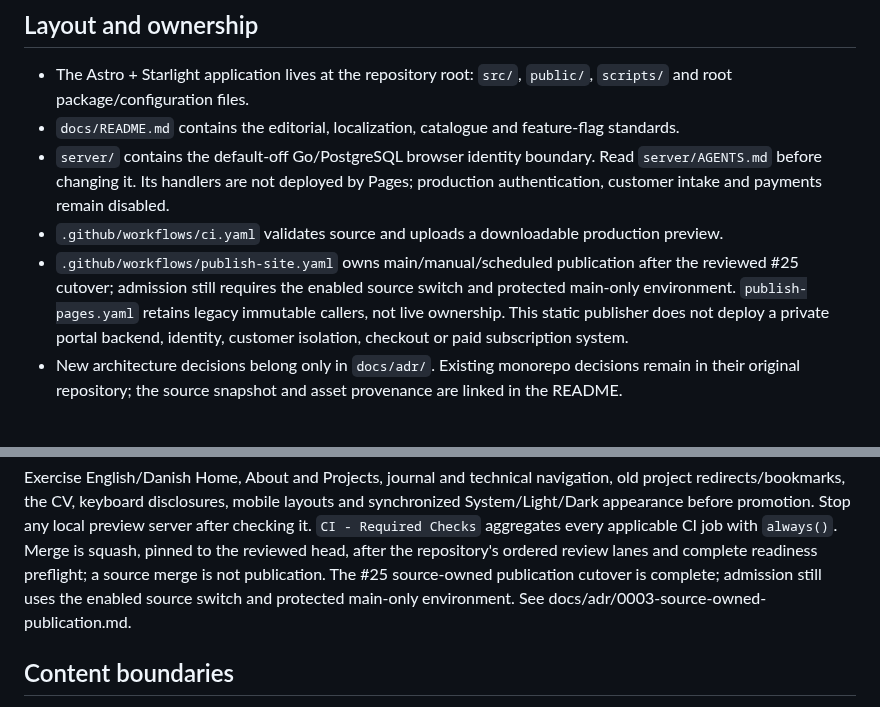
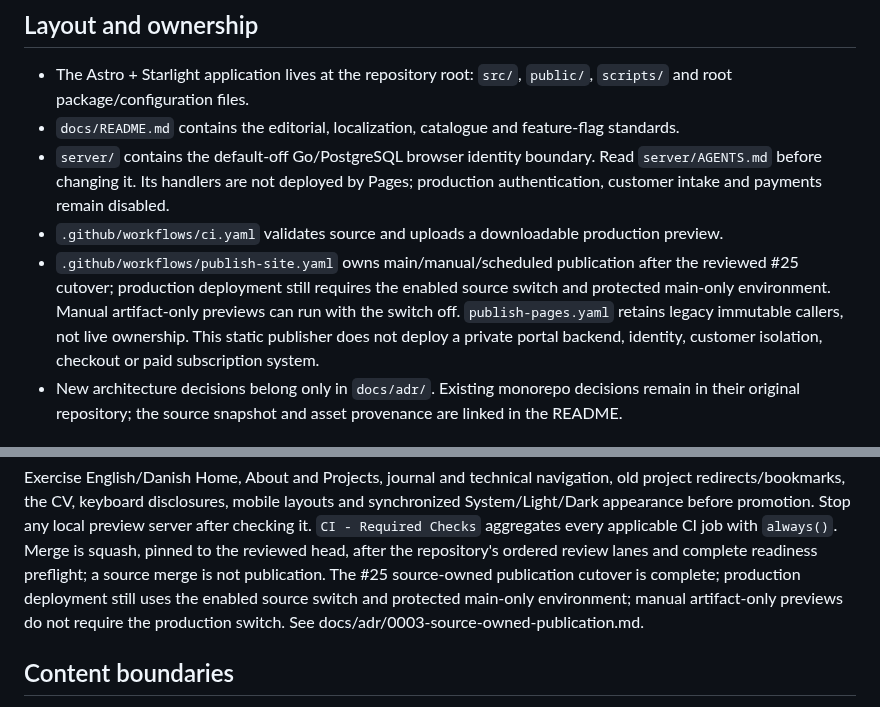
Before and after one commit to devantler-tech/business-site, a Markdown page: AGENTS.md, 2 parts joined by grey strips. Rendered like a GitHub page.

```diff
--- a/AGENTS.md
+++ b/AGENTS.md
@@ -16,8 +16,9 @@ review/CI/user-path evidence. Never use an admin merge bypass or request Copilot
   production authentication, customer intake and payments remain disabled.
 - `.github/workflows/ci.yaml` validates source and uploads a downloadable production preview.
 - `.github/workflows/publish-site.yaml` owns main/manual/scheduled publication after the
-  reviewed #25 cutover; admission still requires the enabled source switch and protected
-  main-only environment. `publish-pages.yaml` retains legacy immutable callers, not live ownership.
+  reviewed #25 cutover; production deployment still requires the enabled source switch and
+  protected main-only environment. Manual artifact-only previews can run with the switch off.
+  `publish-pages.yaml` retains legacy immutable callers, not live ownership.
   This static publisher does not deploy a private portal
   backend, identity, customer isolation, checkout or paid subscription system.
 - New architecture decisions belong only in `docs/adr/`. Existing monorepo decisions remain
@@ -51,7 +52,8 @@ System/Light/Dark appearance before promotion. Stop any local preview server aft
 `CI - Required Checks` aggregates every applicable CI job with `always()`. Merge is squash,
 pinned to the reviewed head, after the repository's ordered review lanes and complete readiness
 preflight; a source merge is not publication. The #25 source-owned publication cutover is complete;
-admission still uses the enabled source switch and protected main-only environment.
+production deployment still uses the enabled source switch and protected main-only environment;
+manual artifact-only previews do not require the production switch.
 See docs/adr/0003-source-owned-publication.md.
 
 ## Content boundaries
```
Also changed, not shown: docs/README.md (+4 -2 lines).
